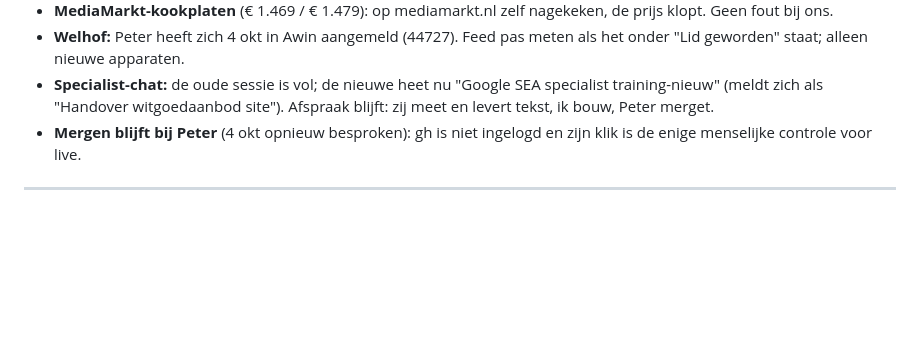
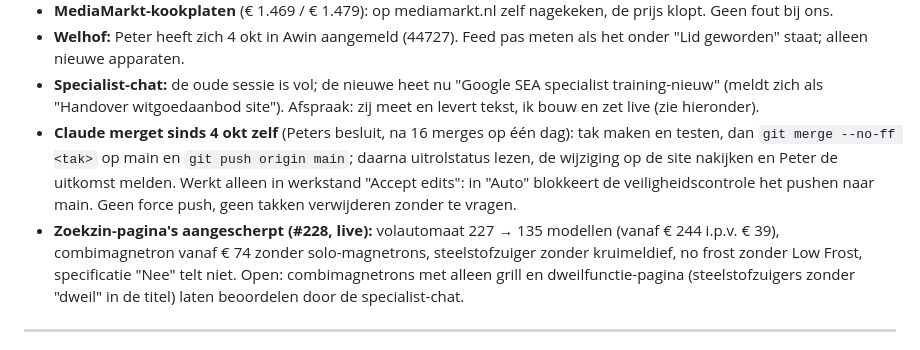
Before and after one commit to peterhoman/witgoed-aanbod, a Markdown page: docs/START-HIER.md, the part around the change. GitHub-like rendering; blank space fills up the shorter version.

Commit message:
Overdracht: Claude merget sinds 4 okt zelf (werkstand Accept edits), zoekzin-reparatie #228 live met uitkomst
Co-Authored-By: Claude Opus 5.5 <noreply@anthropic.com>

```diff
--- a/docs/START-HIER.md
+++ b/docs/START-HIER.md
@@ -43,9 +43,19 @@ dezelfde feiten compact en is leidend voor werkafspraken.
   als het onder "Lid geworden" staat; alleen nieuwe apparaten.
 - **Specialist-chat:** de oude sessie is vol; de nieuwe heet nu "Google SEA
   specialist training-nieuw" (meldt zich als "Handover witgoedaanbod site").
-  Afspraak blijft: zij meet en levert tekst, ik bouw, Peter merget.
-- **Mergen blijft bij Peter** (4 okt opnieuw besproken): gh is niet
-  ingelogd en zijn klik is de enige menselijke controle voor live.
+  Afspraak: zij meet en levert tekst, ik bouw en zet live (zie hieronder).
+- **Claude merget sinds 4 okt zelf** (Peters besluit, na 16 merges op één
+  dag): tak maken en testen, dan `git merge --no-ff <tak>` op main en
+  `git push origin main`; daarna uitrolstatus lezen, de wijziging op de site
+  nakijken en Peter de uitkomst melden. Werkt alleen in werkstand "Accept
+  edits": in "Auto" blokkeert de veiligheidscontrole het pushen naar main.
+  Geen force push, geen takken verwijderen zonder te vragen.
+- **Zoekzin-pagina's aangescherpt (#228, live):** volautomaat 227 → 135
+  modellen (vanaf € 244 i.p.v. € 39), combimagnetron vanaf € 74 zonder
+  solo-magnetrons, steelstofzuiger zonder kruimeldief, no frost zonder Low
+  Frost, specificatie "Nee" telt niet. Open: combimagnetrons met alleen grill
+  en dweilfunctie-pagina (steelstofzuigers zonder "dweil" in de titel) laten
+  beoordelen door de specialist-chat.
 
 ---
 
```
